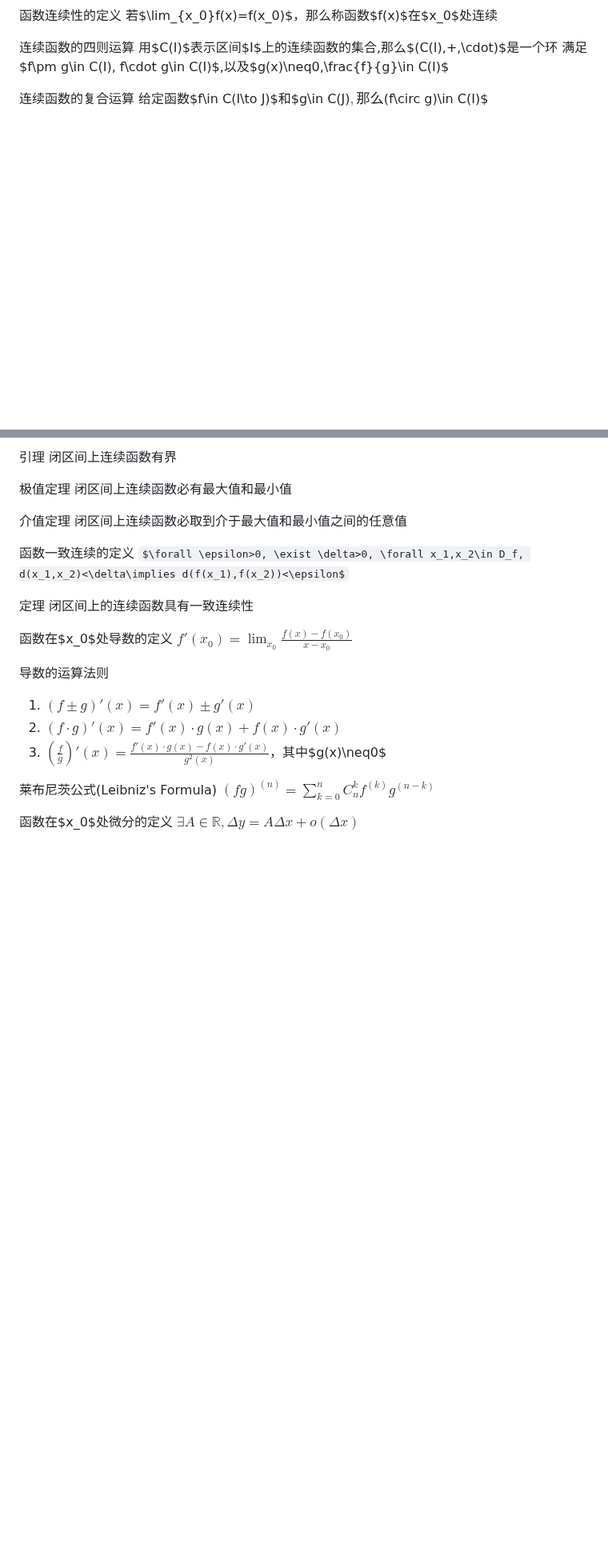
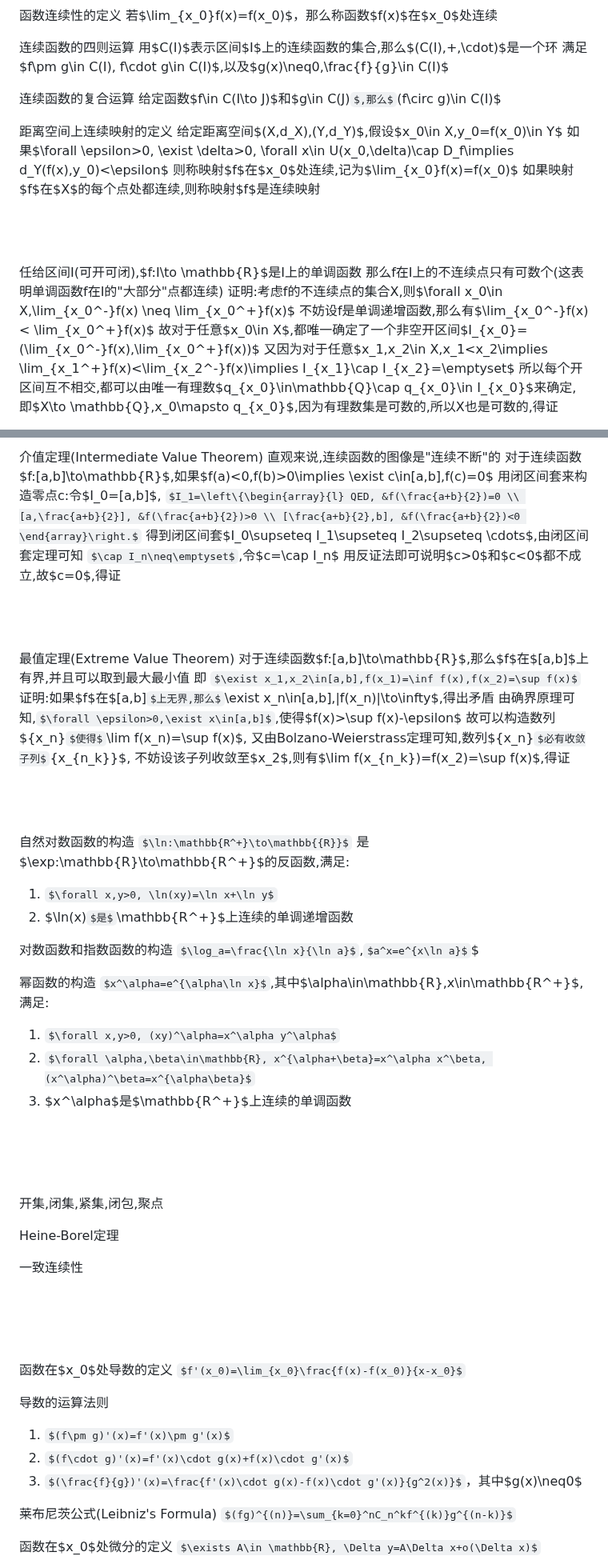
Before and after one commit to Invisiphantom/Mind-City, a Markdown page: Coursera/(1)数学分析.md, 2 parts joined by grey strips. Shown at 80% size. Rendered like a GitHub page; some formulas as TeX source; blank space fills up the shorter version.

```diff
--- a/Coursera/(1)数学分析.md
+++ b/Coursera/(1)数学分析.md
@@ -720,3 +720,22 @@ $\exist\lim_{x_0}f(x)=A\iff\forall \epsilon>0, \exist \delta>0, \forall x_1,x_2\
 
 
 
+距离空间上连续映射的定义
+给定距离空间$(X,d_X),(Y,d_Y)$,假设$x_0\in X,y_0=f(x_0)\in Y$
+如果$\forall \epsilon>0, \exist \delta>0, \forall x\in U(x_0,\delta)\cap D_f\implies d_Y(f(x),y_0)<\epsilon$
+则称映射$f$在$x_0$处连续,记为$\lim_{x_0}f(x)=f(x_0)$
+如果映射$f$在$X$的每个点处都连续,则称映射$f$是连续映射
+
+
+<br><br>
+
+任给区间I(可开可闭),$f:I\to \mathbb{R}$是I上的单调函数
+那么f在I上的不连续点只有可数个(这表明单调函数f在I的"大部分"点都连续)
+证明:考虑f的不连续点的集合X,则$\forall x_0\in X,\lim_{x_0^-}f(x) \neq \lim_{x_0^+}f(x)$
+不妨设f是单调递增函数,那么有$\lim_{x_0^-}f(x) < \lim_{x_0^+}f(x)$
+故对于任意$x_0\in X$,都唯一确定了一个非空开区间$I_{x_0}=(\lim_{x_0^-}f(x),\lim_{x_0^+}f(x))$
+又因为对于任意$x_1,x_2\in X,x_1<x_2\implies \lim_{x_1^+}f(x)<\lim_{x_2^-}f(x)\implies I_{x_1}\cap I_{x_2}=\emptyset$
+所以每个开区间互不相交,都可以由唯一有理数$q_{x_0}\in\mathbb{Q}\cap q_{x_0}\in I_{x_0}$来确定,
+即$X\to \mathbb{Q},x_0\mapsto q_{x_0}$,因为有理数集是可数的,所以X也是可数的,得证
+
+
@@ -724,26 +744,72 @@ $\exist\lim_{x_0}f(x)=A\iff\forall \epsilon>0, \exist \delta>0, \forall x_1,x_2\
 
 
 
-引理
-闭区间上连续函数有界
+介值定理(Intermediate Value Theorem)
+直观来说,连续函数的图像是"连续不断"的
+对于连续函数$f:[a,b]\to\mathbb{R}$,如果$f(a)<0,f(b)>0\implies \exist c\in[a,b],f(c)=0$
+用闭区间套来构造零点c:令$I_0=[a,b]$,
+$I_1=\left\{\begin{array}{l} QED, &f(\frac{a+b}{2})=0 \\ [a,\frac{a+b}{2}], &f(\frac{a+b}{2})>0 \\ [\frac{a+b}{2},b], &f(\frac{a+b}{2})<0 \end{array}\right.$
+得到闭区间套$I_0\supseteq I_1\supseteq I_2\supseteq \cdots$,由闭区间套定理可知 $\cap I_n\neq\emptyset$,令$c=\cap I_n$
+用反证法即可说明$c>0$和$c<0$都不成立,故$c=0$,得证
+
+
+
+<br><br>
+
+
+最值定理(Extreme Value Theorem)
+对于连续函数$f:[a,b]\to\mathbb{R}$,那么$f$在$[a,b]$上有界,并且可以取到最大最小值
+即 $\exist x_1,x_2\in[a,b],f(x_1)=\inf f(x),f(x_2)=\sup f(x)$
+证明:如果$f$在$[a,b]$上无界,那么$\exist x_n\in[a,b],|f(x_n)|\to\infty$,得出矛盾
+由确界原理可知,$\forall \epsilon>0,\exist x\in[a,b]$,使得$f(x)>\sup f(x)-\epsilon$
+故可以构造数列$\{x_n\}$使得$\lim f(x_n)=\sup f(x)$,
+又由Bolzano-Weierstrass定理可知,数列$\{x_n\}$必有收敛子列$\{x_{n_k}\}$,
+不妨设该子列收敛至$x_2$,则有$\lim f(x_{n_k})=f(x_2)=\sup f(x)$,得证
+
+<br><br>
+
+
+自然对数函数的构造
+$\ln:\mathbb{R^+}\to\mathbb{{R}}$ 是 $\exp:\mathbb{R}\to\mathbb{R^+}$的反函数,满足:
+1. $\forall x,y>0, \ln(xy)=\ln x+\ln y$
+2. $\ln(x)$是$\mathbb{R^+}$上连续的单调递增函数
+
+
+对数函数和指数函数的构造
+$\log_a=\frac{\ln x}{\ln a}$,$a^x=e^{x\ln a}$$
+
+
+
+幂函数的构造
+$x^\alpha=e^{\alpha\ln x}$,其中$\alpha\in\mathbb{R},x\in\mathbb{R^+}$,满足:
+1. $\forall x,y>0, (xy)^\alpha=x^\alpha y^\alpha$
+2. $\forall \alpha,\beta\in\mathbb{R}, x^{\alpha+\beta}=x^\alpha x^\beta, (x^\alpha)^\beta=x^{\alpha\beta}$
+3. $x^\alpha$是$\mathbb{R^+}$上连续的单调函数
 
 
 
 
-极值定理
-闭区间上连续函数必有最大值和最小值
+<br><br><br>
 
 
-介值定理
-闭区间上连续函数必取到介于最大值和最小值之间的任意值
 
 
-函数一致连续的定义
-$\forall \epsilon>0, \exist \delta>0, \forall x_1,x_2\in D_f, d(x_1,x_2)<\delta\implies d(f(x_1),f(x_2))<\epsilon$
+开集,闭集,紧集,闭包,聚点
 
 
-定理
-闭区间上的连续函数具有一致连续性
+
+Heine-Borel定理
+
+
+
+一致连续性
+
+
+
+
+
+
+<br><br><br>
 
 
 
```
Also changed, not shown: other parts of Coursera/(1)数学分析.md (+1 -0 lines).
